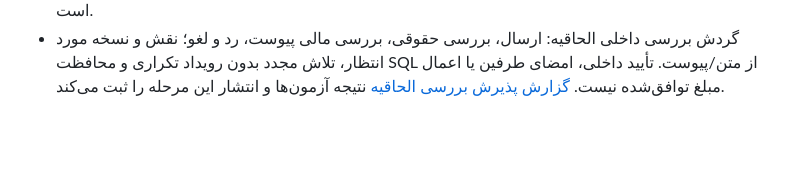
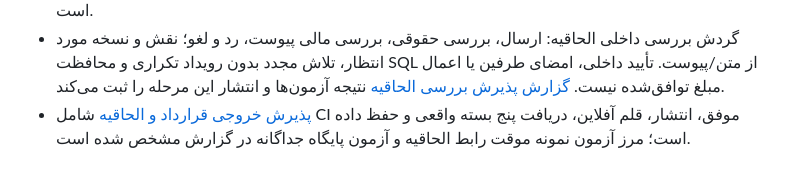
Before and after one commit to SeyediDev/NeoContract, a Markdown page: docs/COVERAGE.md, the part around the change. Drawn GitHub-style; blank space fills up the shorter version.

Commit message:
Record document export CI deployment and live acceptance

```diff
--- a/docs/COVERAGE.md
+++ b/docs/COVERAGE.md
@@ -60,3 +60,6 @@ npm run test:e2e
   تأیید داخلی، امضای طرفین یا اعمال مبلغ توافق‌شده نیست.
   [گزارش پذیرش بررسی الحاقیه](RELEASE-2026-10-09-AMENDMENT-REVIEW.md)
   نتیجه آزمون‌ها و انتشار این مرحله را ثبت می‌کند.
+- [پذیرش خروجی قرارداد و الحاقیه](RELEASE-2026-10-10-DOCUMENT-EXPORT.md)
+  شامل CI موفق، انتشار، قلم آفلاین، دریافت پنج بسته واقعی و حفظ داده است؛
+  مرز آزمون نمونه موقت رابط الحاقیه و آزمون پایگاه جداگانه در گزارش مشخص شده است.
```
Also changed, not shown: docs/RELEASE-2026-10-10-DOCUMENT-EXPORT.md (added, +85 -0 lines).
